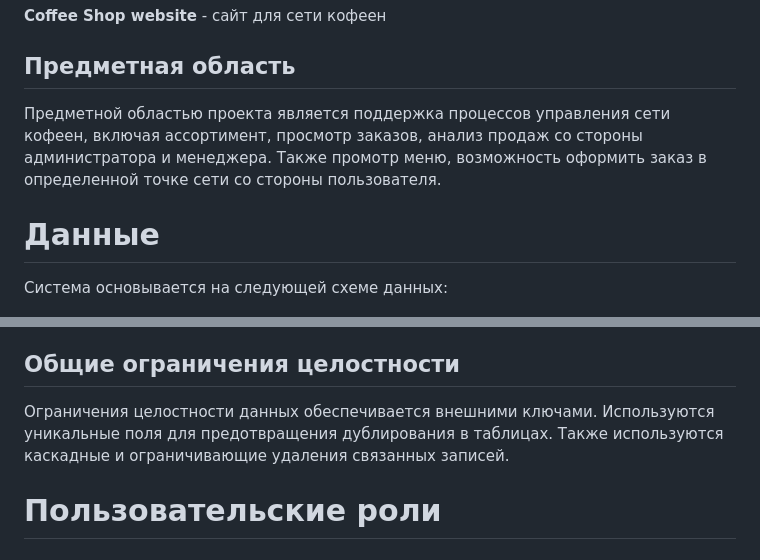
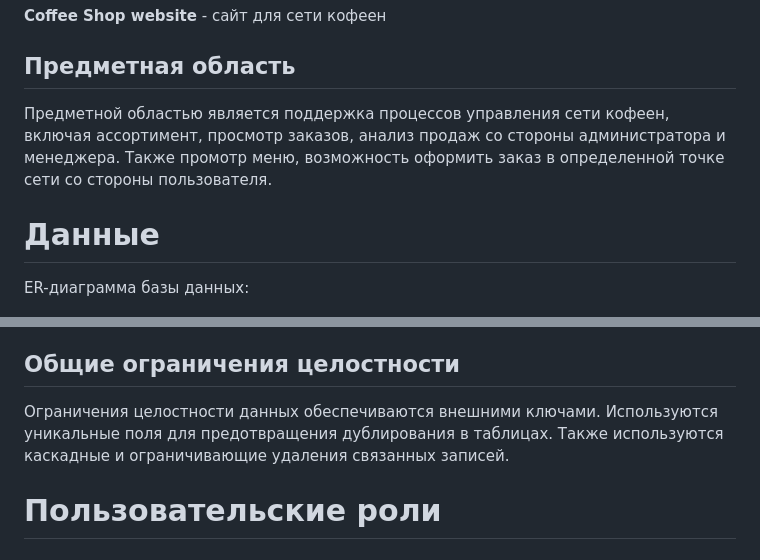
Before and after one commit to pomellonn/coffee_shop_web_site, a Markdown page: README.md, 2 parts joined by grey strips. GitHub-like rendering.

```diff
--- a/README.md
+++ b/README.md
@@ -3,9 +3,9 @@
 ## Наименование
 **Coffee Shop website** - сайт для сети кофеен
 ## Предметная область
-Предметной областью проекта является поддержка процессов управления сети кофеен, включая ассортимент, просмотр заказов, анализ продаж со стороны администратора и менеджера. Также промотр меню, возможность оформить заказ в определенной точке сети со стороны пользователя.
+Предметной областью является поддержка процессов управления сети кофеен, включая ассортимент, просмотр заказов, анализ продаж со стороны администратора и менеджера. Также промотр меню, возможность оформить заказ в определенной точке сети со стороны пользователя.
 # Данные
-Система основывается на следующей схеме данных:
+ER-диаграмма базы данных:
 
  ![ERdiagram](db/ER-diagram.png)
 
@@ -81,7 +81,7 @@ Email является уникальным и обязательным, пар
 При удалении позиции заказа все выбранные для неё атрибуты удаляются автоматически.
 
 ## Общие ограничения целостности
-Ограничения целостности данных обеспечивается внешними ключами. Используютcя уникальные поля для предотвращения дублирования в таблицах. Также используются каскадные и ограничивающие удаления связанных записей.
+Ограничения целостности данных обеспечиваются внешними ключами. Используютcя уникальные поля для предотвращения дублирования в таблицах. Также используются каскадные и ограничивающие удаления связанных записей.
 
 # Пользовательские роли
 ### Customer (Клиент)
```
